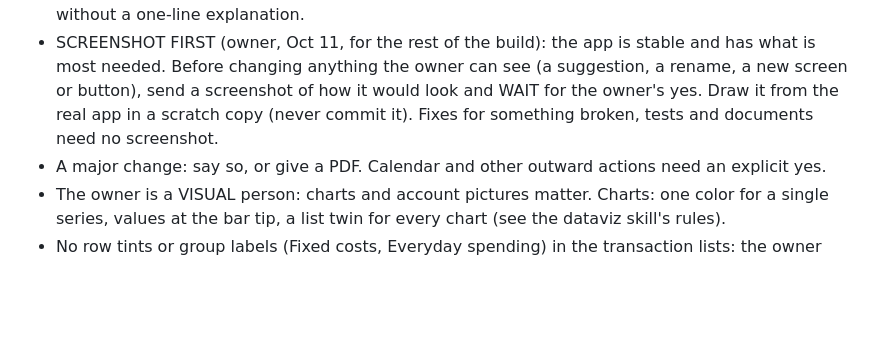
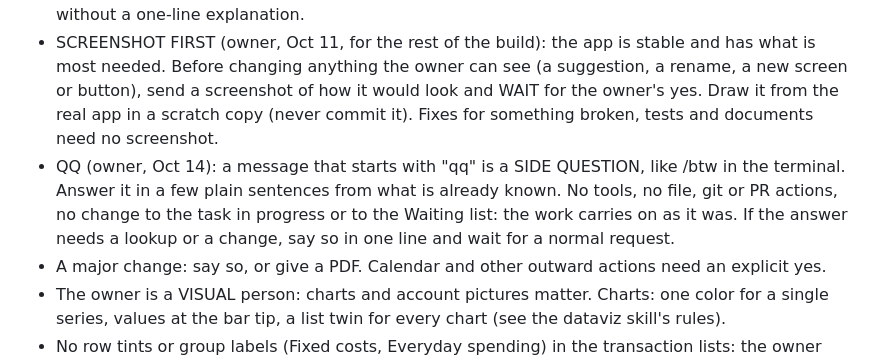
Before and after one commit to civilengineer117612-png/Financial-Tracker, a Markdown page: CLAUDE.md, the part around the change. GitHub-like rendering; blank space fills up the shorter version.

Commit message:
CLAUDE.md: qq is a side question, like /btw (no tools, no change to the task in progress)
Co-Authored-By: Claude Sonnet 5.5 <noreply@anthropic.com>
Claude-Session: https://claude.ai/code/session_01V1w4dASmocQUNuCvCTMsiy

```diff
--- a/CLAUDE.md
+++ b/CLAUDE.md
@@ -32,6 +32,7 @@ payslips, account numbers or balances, and never ship brand logos (account pictu
   experience. Put questions in ONE copy-paste box, at most 4, each with an `ANSWER:` line, and no recommendation under
   a question. Keep replies short and in plain words; no jargon without a one-line explanation.
 - SCREENSHOT FIRST (owner, Oct 11, for the rest of the build): the app is stable and has what is most needed. Before changing anything the owner can see (a suggestion, a rename, a new screen or button), send a screenshot of how it would look and WAIT for the owner's yes. Draw it from the real app in a scratch copy (never commit it). Fixes for something broken, tests and documents need no screenshot.
+- QQ (owner, Oct 14): a message that starts with "qq" is a SIDE QUESTION, like /btw in the terminal. Answer it in a few plain sentences from what is already known. No tools, no file, git or PR actions, no change to the task in progress or to the Waiting list: the work carries on as it was. If the answer needs a lookup or a change, say so in one line and wait for a normal request.
 - A major change: say so, or give a PDF. Calendar and other outward actions need an explicit yes.
 - The owner is a VISUAL person: charts and account pictures matter. Charts: one color for a single series, values at the
   bar tip, a list twin for every chart (see the dataviz skill's rules).
```
